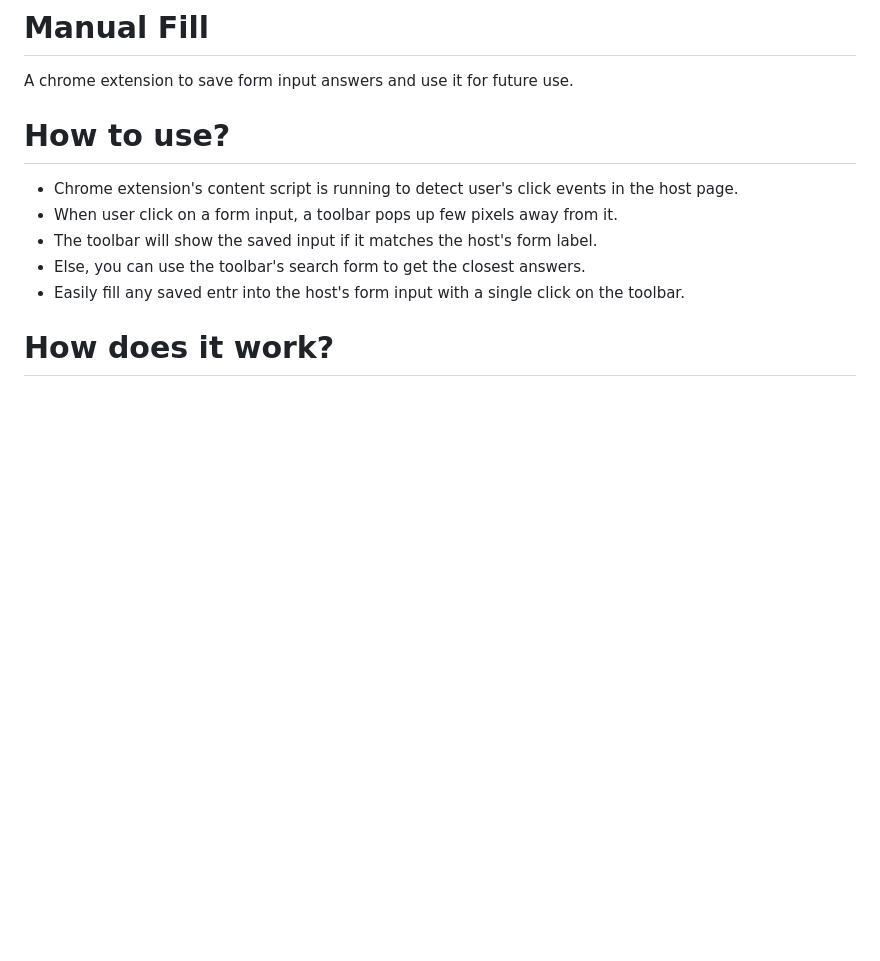
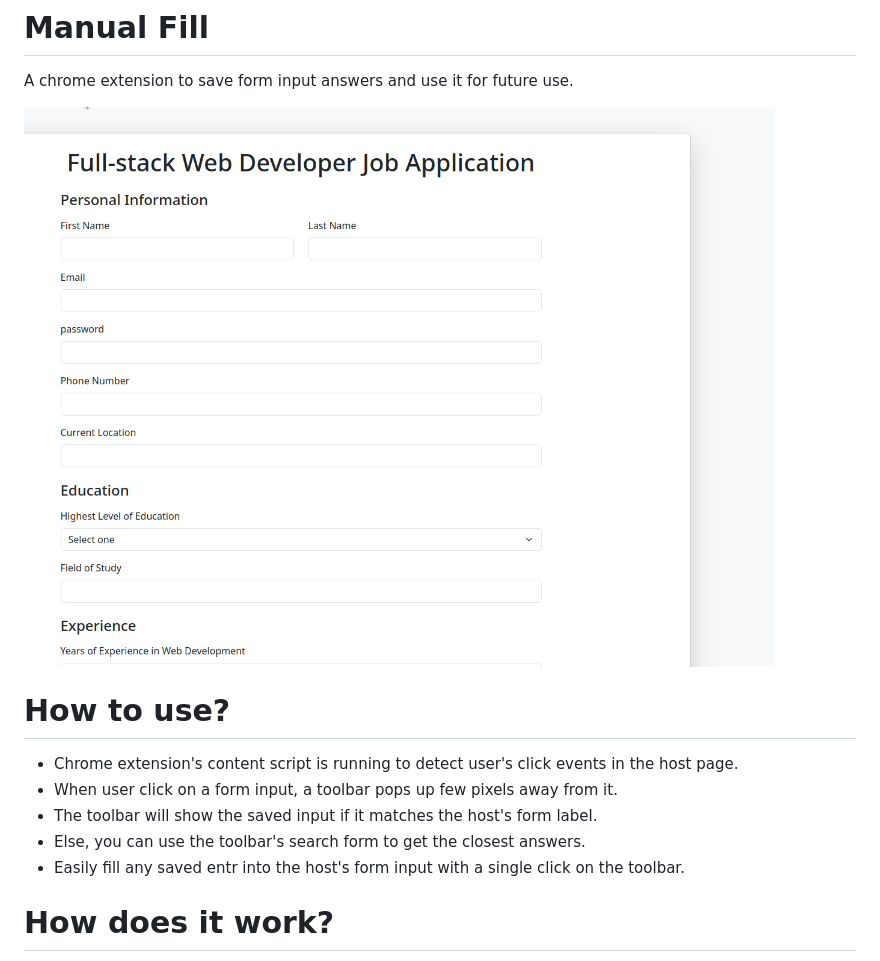
Before and after one commit to hariswb/manualfill, a Markdown page: README.md, the part around the change. Drawn GitHub-style; pictures changed too: src/assets/manual-fill-demo.gif (added); blank space fills up the shorter version.

Commit message:
Add demo gif to readme

```diff
--- a/README.md
+++ b/README.md
@@ -1,5 +1,7 @@
 # Manual Fill
 A chrome extension to save form input answers and use it for future use.
+
+![Demo](./src/assets/manual-fill-demo.gif)
 
 # How to use?
 - Chrome extension's content script is running to detect user's click events in the host page.
```
